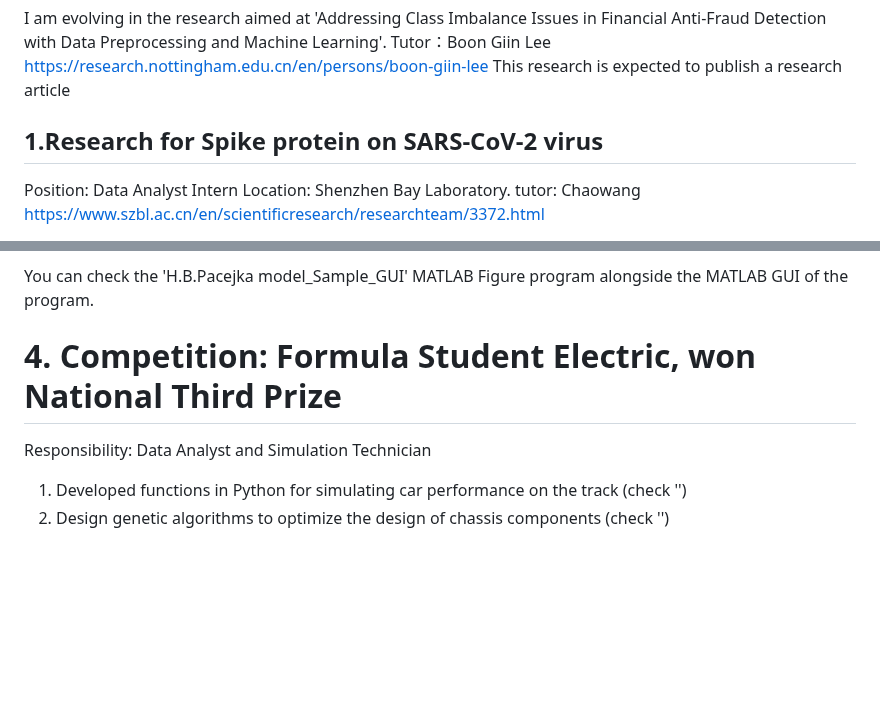
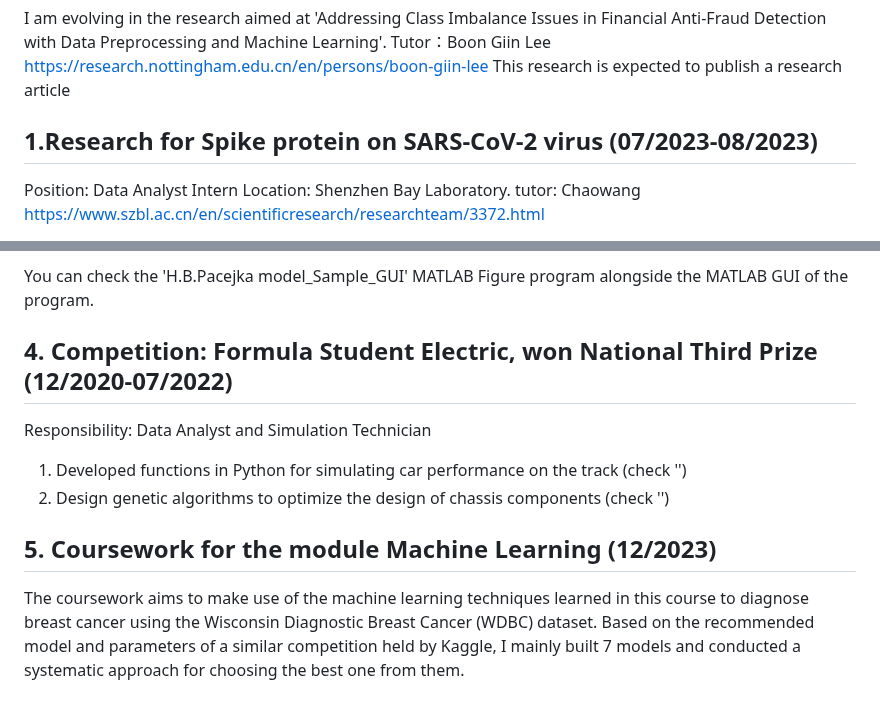
Before and after one commit to bimzty/bimzty.github.io, a Markdown page: README.md, 2 parts joined by grey strips. Rendered like a GitHub page; blank space fills up the shorter version.

```diff
--- a/README.md
+++ b/README.md
@@ -11,7 +11,7 @@ Tutor：Boon Giin Lee https://research.nottingham.edu.cn/en/persons/boon-giin-le
 This research is expected to publish a research article
 
 
-## 1.Research for Spike protein on SARS-CoV-2 virus
+## 1.Research for Spike protein on SARS-CoV-2 virus (07/2023-08/2023)
 
 Position: Data Analyst Intern
 Location: Shenzhen Bay Laboratory.
@@ -68,8 +68,11 @@ The program code: 1. calculate the parameters for the model
 
 You can check the 'H.B.Pacejka model_Sample_GUI' MATLAB Figure program alongside the MATLAB GUI of the program.
 
-# 4. Competition: Formula Student Electric, won National Third Prize
+## 4. Competition: Formula Student Electric, won National Third Prize (12/2020-07/2022)
 Responsibility: Data Analyst and Simulation Technician
 
 1. Developed functions in Python for simulating car performance on the track (check '')
 2. Design genetic algorithms to optimize the design of chassis components (check '')
+
+## 5. Coursework for the module Machine Learning (12/2023)
+The coursework aims to make use of the machine learning techniques learned in this course to diagnose breast cancer using the Wisconsin Diagnostic Breast Cancer (WDBC) dataset. Based on the recommended model and parameters of a similar competition held by Kaggle, I mainly built 7 models and conducted a systematic approach for choosing the best one from them.
```
Also changed, not shown: other parts of README.md (+6 -6 lines).
